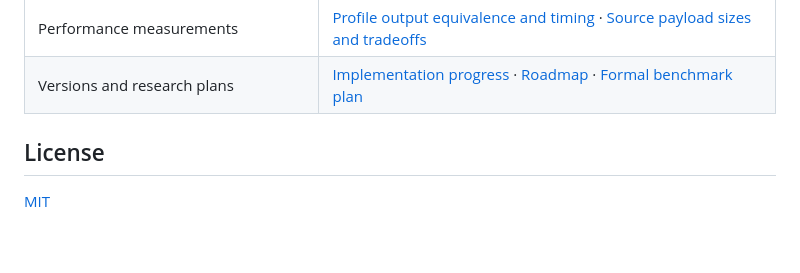
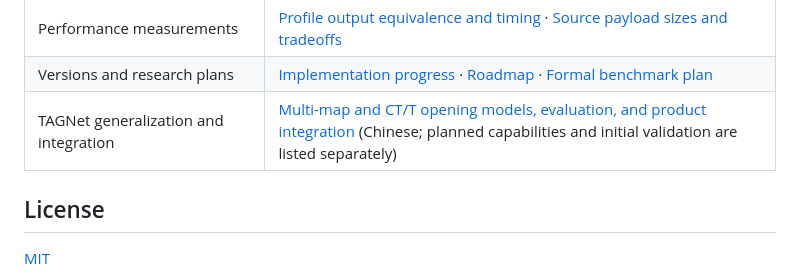
Before and after one commit to Zzz0zzZ0/CS2-coach-agent, a Markdown page: README_EN.md, the part around the change. GitHub-like rendering; blank space fills up the shorter version.

Commit message:
docs: plan TAGNet generalization and CT/T opening integration

```diff
--- a/README_EN.md
+++ b/README_EN.md
@@ -456,6 +456,7 @@ data/, output/            # Local runtime data, excluded from Git
 | Runtime reliability | [History and idempotency](docs/ANALYSIS_HISTORY_V1.md) · [Report verification and follow-ups](docs/REPORT_QUESTIONS_V1.md) · [On-demand source loading](docs/SOURCE_LOADING_V1.md) |
 | Performance measurements | [Profile output equivalence and timing](docs/PLAYER_PERFORMANCE_V1.md) · [Source payload sizes and tradeoffs](docs/SOURCE_LOADING_V1.md) |
 | Versions and research plans | [Implementation progress](docs/IMPLEMENTATION_PROGRESS.md) · [Roadmap](docs/PROJECT_IMPROVEMENT_ROADMAP.md) · [Formal benchmark plan](docs/BENCHMARK_PLAN.md) |
+| TAGNet generalization and integration | [Multi-map and CT/T opening models, evaluation, and product integration](docs/TAGNET_GENERALIZATION_PLAN.md) (Chinese; planned capabilities and initial validation are listed separately) |
 
 ## License
 
```
Also changed, not shown: README.md (+1 -0 lines), docs/TAGNET_GENERALIZATION_PLAN.md (added, +327 -0 lines).
